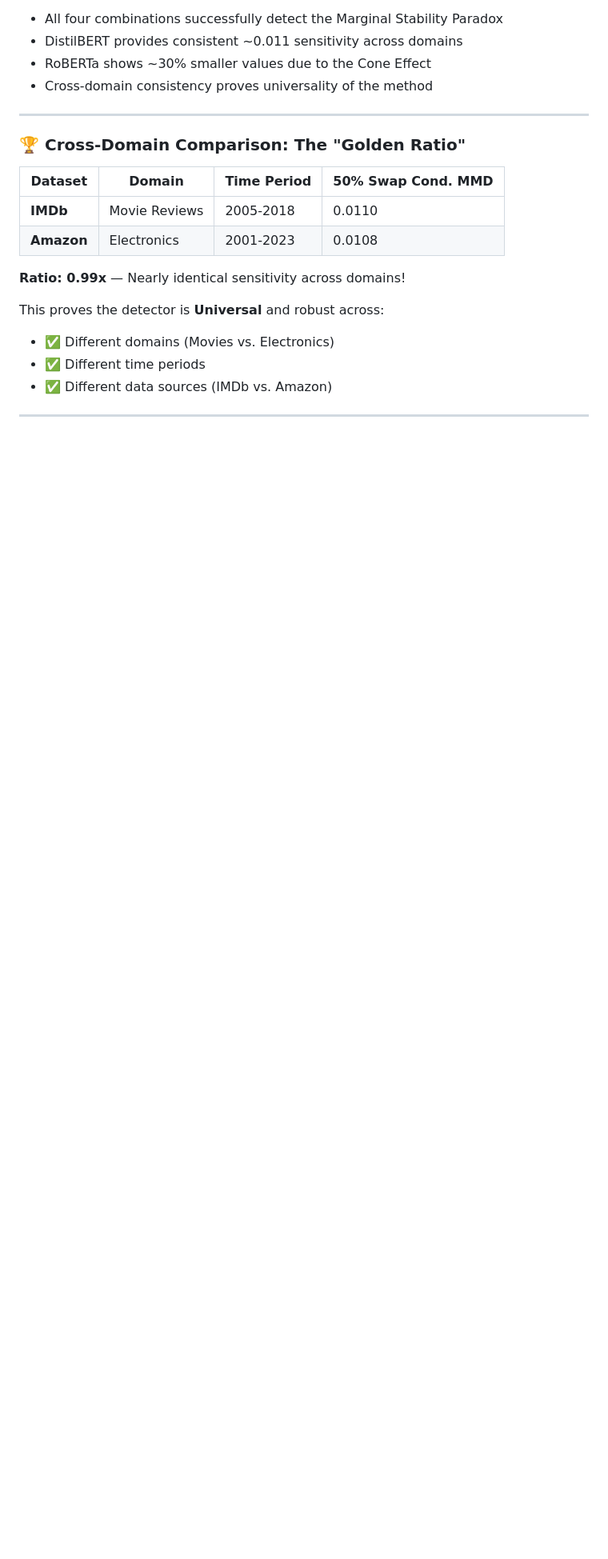
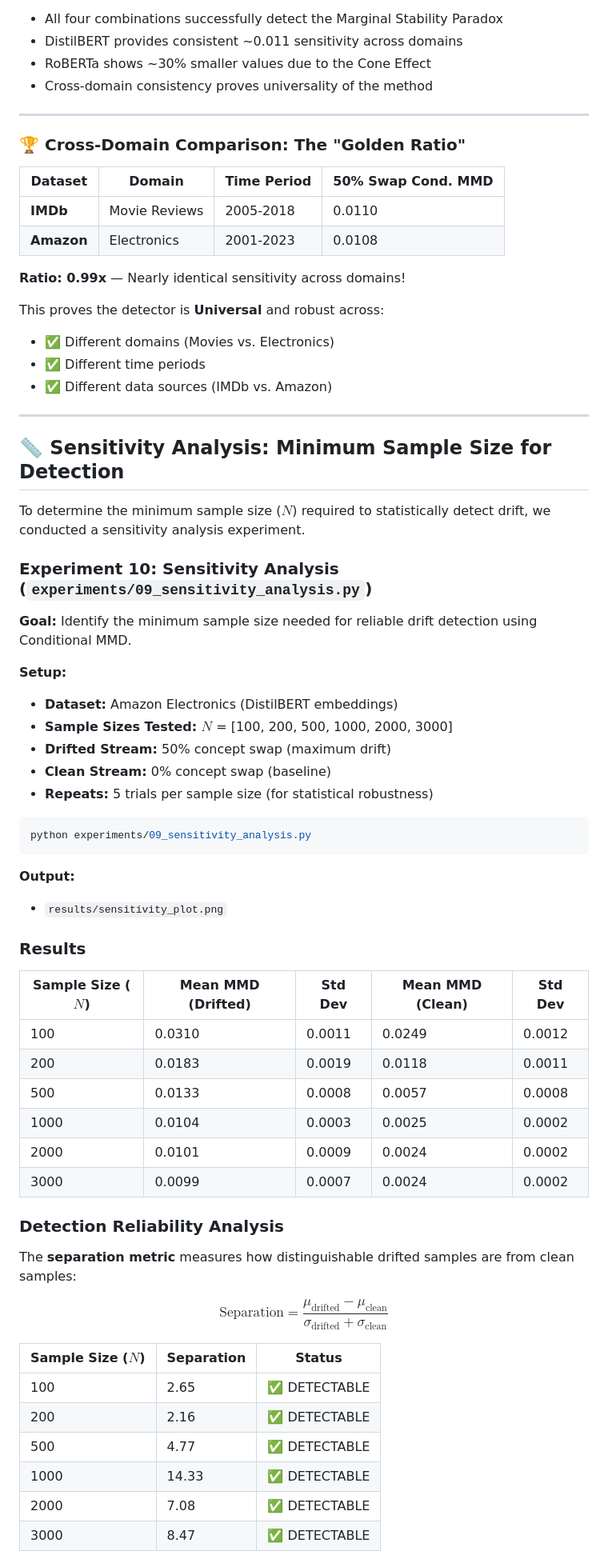
Before and after one commit to GurgenHovakimyan/semantic_shift, a Markdown page: README.md, the part around one of its changes. Shown at 80% size. GitHub-like rendering; blank space fills up the shorter version.

````diff
--- a/README.md
+++ b/README.md
@@ -751,3 +752,51 @@ This proves the detector is **Universal** and robust across:
 
 ---
 
+## 📏 Sensitivity Analysis: Minimum Sample Size for Detection
+
+To determine the minimum sample size ($N$) required to statistically detect drift, we conducted a sensitivity analysis experiment.
+
+### Experiment 10: Sensitivity Analysis (`experiments/09_sensitivity_analysis.py`)
+
+**Goal:** Identify the minimum sample size needed for reliable drift detection using Conditional MMD.
+
+**Setup:**
+- **Dataset:** Amazon Electronics (DistilBERT embeddings)
+- **Sample Sizes Tested:** $N$ = [100, 200, 500, 1000, 2000, 3000]
+- **Drifted Stream:** 50% concept swap (maximum drift)
+- **Clean Stream:** 0% concept swap (baseline)
+- **Repeats:** 5 trials per sample size (for statistical robustness)
+
+```bash
+python experiments/09_sensitivity_analysis.py
+```
+
+**Output:**
+- `results/sensitivity_plot.png`
+
+### Results
+
+| Sample Size ($N$) | Mean MMD (Drifted) | Std Dev | Mean MMD (Clean) | Std Dev |
+|-------------------|-------------------|---------|------------------|---------|
+| 100 | 0.0310 | 0.0011 | 0.0249 | 0.0012 |
+| 200 | 0.0183 | 0.0019 | 0.0118 | 0.0011 |
+| 500 | 0.0133 | 0.0008 | 0.0057 | 0.0008 |
+| 1000 | 0.0104 | 0.0003 | 0.0025 | 0.0002 |
+| 2000 | 0.0101 | 0.0009 | 0.0024 | 0.0002 |
+| 3000 | 0.0099 | 0.0007 | 0.0024 | 0.0002 |
+
+### Detection Reliability Analysis
+
+The **separation metric** measures how distinguishable drifted samples are from clean samples:
+
+$$\text{Separation} = \frac{\mu_{\text{drifted}} - \mu_{\text{clean}}}{\sigma_{\text{drifted}} + \sigma_{\text{clean}}}$$
+
+| Sample Size ($N$) | Separation | Status |
+|-------------------|------------|--------|
+| 100 | 2.65 | ✅ DETECTABLE |
+| 200 | 2.16 | ✅ DETECTABLE |
+| 500 | 4.77 | ✅ DETECTABLE |
+| 1000 | 14.33 | ✅ DETECTABLE |
+| 2000 | 7.08 | ✅ DETECTABLE |
+| 3000 | 8.47 | ✅ DETECTABLE |
+
````
Also changed, not shown: other parts of README.md (+33 -1 lines), results/sensitivity_plot.png (added), 1 other file.
